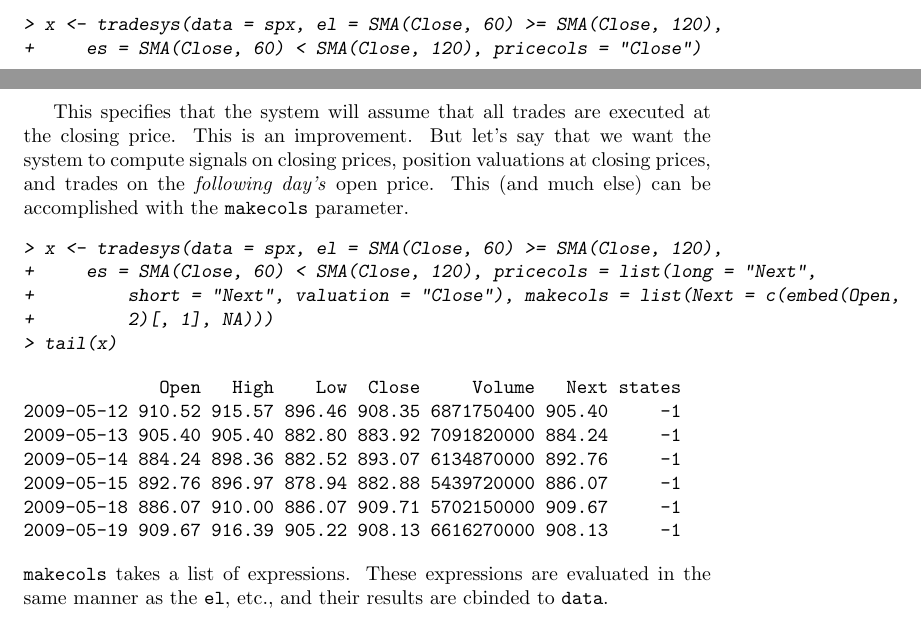
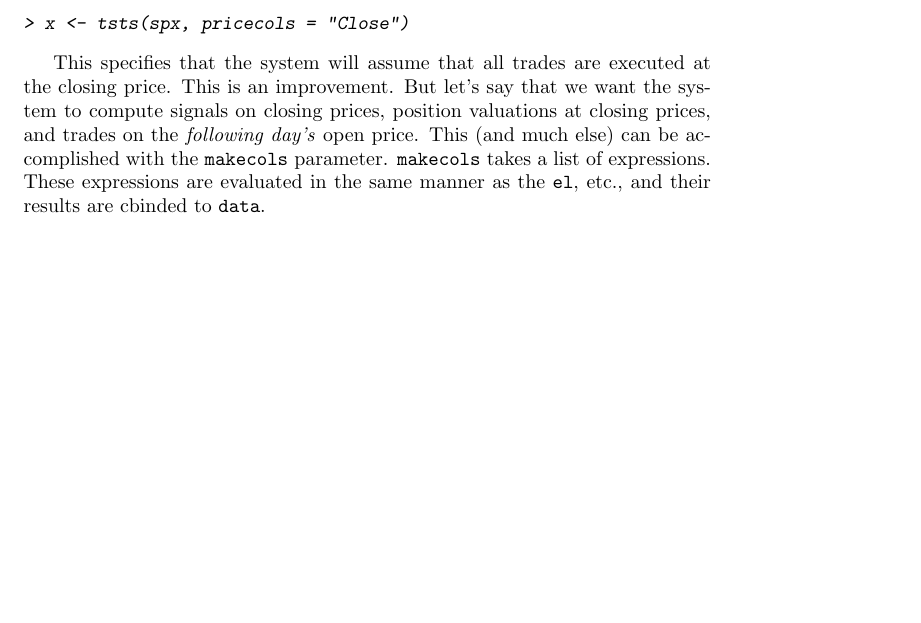
Before and after one commit to r-forge/tradesys, a LaTeX document (pkg/inst/doc/tradesys.tex): two parts of pages 3 and 4 of 4 before the commit and part of page 4 of 4 after it, the two joined at a grey line, cut at the place of the change, the shorter picture padded with empty space. The pictures show the PDF file pkg/inst/doc/tradesys.pdf that the author committed with the source.

Commit message:
Major changes: Remove tradesys and re-design tsts class.
git-svn-id: svn://svn.r-forge.r-project.org/svnroot/tradesys@8 edb9625f-4e0d-4859-8d74-9fd3b1da38cb

```diff
--- a/pkg/inst/doc/tradesys.tex
+++ b/pkg/inst/doc/tradesys.tex
@@ -65,5 +65,3 @@ OHLC and open interest data for about 60 years. The system can be
 defined in one simple call to \code{tradesys}.
 \begin{Schunk}
 \begin{Sinput}
-> x <- tradesys(data = spx, el = SMA(Close, 60) >= SMA(Close, 120),
-+     es = SMA(Close, 60) < SMA(Close, 120))
@@ -94,6 +93,0 @@ So what did it return?
-2009-05-12 910.52 915.57 896.46 908.35 6871750400     -1
-2009-05-13 905.40 905.40 882.80 883.92 7091820000     -1
-2009-05-14 884.24 898.36 882.52 893.07 6134870000     -1
-2009-05-15 892.76 896.97 878.94 882.88 5439720000     -1
-2009-05-18 886.07 910.00 886.07 909.71 5702150000     -1
-2009-05-19 909.67 916.39 905.22 908.13 6616270000     -1
@@ -156,8 +157,7 @@ price context of a trading system timeseries. We can set this from
 \code{tradesys} using the \code{pricecols} parameter.
 \begin{Schunk}
 \begin{Sinput}
-> x <- tradesys(data = spx, el = SMA(Close, 60) >= SMA(Close, 120),
-+     es = SMA(Close, 60) < SMA(Close, 120), pricecols = "Close")
+> x <- tsts(spx, pricecols = "Close")
 \end{Sinput}
 \end{Schunk}
 
@@ -167,24 +167,11 @@ that we want the system to compute signals on closing prices, position
 valuations at closing prices, and trades on the \emph{following day's}
 open price. This (and much else) can be accomplished with the
 \code{makecols} parameter.
-\begin{Schunk}
-\begin{Sinput}
-> x <- tradesys(data = spx, el = SMA(Close, 60) >= SMA(Close, 120),
-+     es = SMA(Close, 60) < SMA(Close, 120), pricecols = list(long = "Next",
-+         short = "Next", valuation = "Close"), makecols = list(Next = c(embed(Open,
-+         2)[, 1], NA)))
-> tail(x)
-\end{Sinput}
-\begin{Soutput}
-             Open   High    Low  Close     Volume   Next states
-2009-05-12 910.52 915.57 896.46 908.35 6871750400 905.40     -1
-2009-05-13 905.40 905.40 882.80 883.92 7091820000 884.24     -1
-2009-05-14 884.24 898.36 882.52 893.07 6134870000 892.76     -1
-2009-05-15 892.76 896.97 878.94 882.88 5439720000 886.07     -1
-2009-05-18 886.07 910.00 886.07 909.71 5702150000 909.67     -1
-2009-05-19 909.67 916.39 905.22 908.13 6616270000 908.13     -1
-\end{Soutput}
-\end{Schunk}
+%%<<intro6>>=
+%% x <- tradesys(data=spx, pricecols=list(long="Next", short="Next", valuation="Close"))
+%%               makecols=list(Next=c(embed(Open, 2)[, 1], NA)))
+%% tail(x)
+%%@
 \code{makecols} takes a list of expressions. These expressions are
 evaluated in the same manner as the \code{el}, etc., and their results
 are cbinded to \code{data}.
```
Also changed, not shown: pkg/inst/doc/tradesys.pdf, pkg/inst/doc/tradesys.tex (13 more changed lines), 10 other files.
